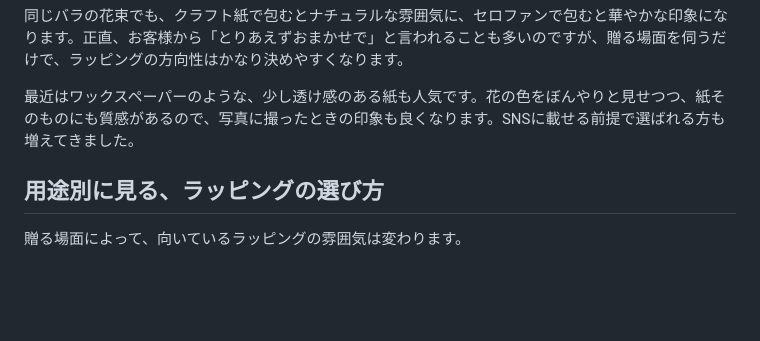
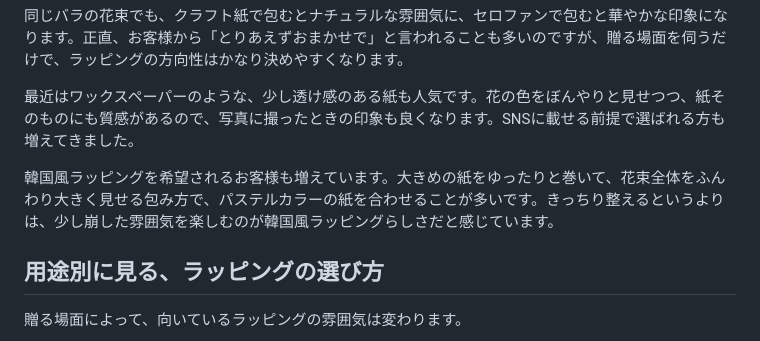
Before and after one commit to lipcream8853-lab/-, a Markdown page: blog/hanataba-wrapping-oshare-erabikata.md, the part around the change. Drawn GitHub-style; blank space fills up the shorter version.

Commit message:
Add 韓国風ラッピング keyword to wrapping article
Co-Authored-By: Claude Sonnet 5 <noreply@anthropic.com>
Claude-Session: https://claude.ai/code/session_018ik8AS13ugVEAiAAATXES9

```diff
--- a/blog/hanataba-wrapping-oshare-erabikata.md
+++ b/blog/hanataba-wrapping-oshare-erabikata.md
@@ -13,6 +13,8 @@
 同じバラの花束でも、クラフト紙で包むとナチュラルな雰囲気に、セロファンで包むと華やかな印象になります。正直、お客様から「とりあえずおまかせで」と言われることも多いのですが、贈る場面を伺うだけで、ラッピングの方向性はかなり決めやすくなります。
 
 最近はワックスペーパーのような、少し透け感のある紙も人気です。花の色をぼんやりと見せつつ、紙そのものにも質感があるので、写真に撮ったときの印象も良くなります。SNSに載せる前提で選ばれる方も増えてきました。
+
+韓国風ラッピングを希望されるお客様も増えています。大きめの紙をゆったりと巻いて、花束全体をふんわり大きく見せる包み方で、パステルカラーの紙を合わせることが多いです。きっちり整えるというよりは、少し崩した雰囲気を楽しむのが韓国風ラッピングらしさだと感じています。
 
 ## 用途別に見る、ラッピングの選び方
 
```
